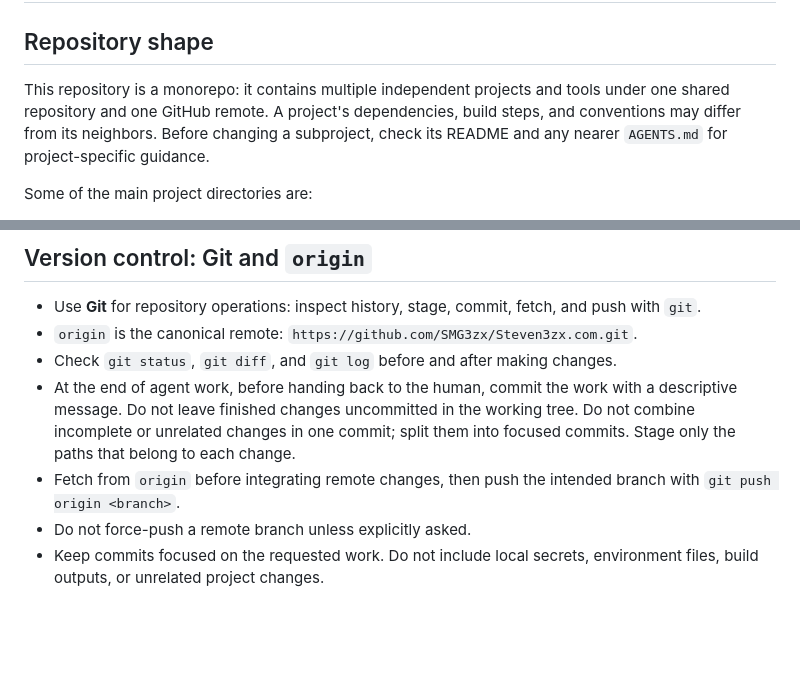
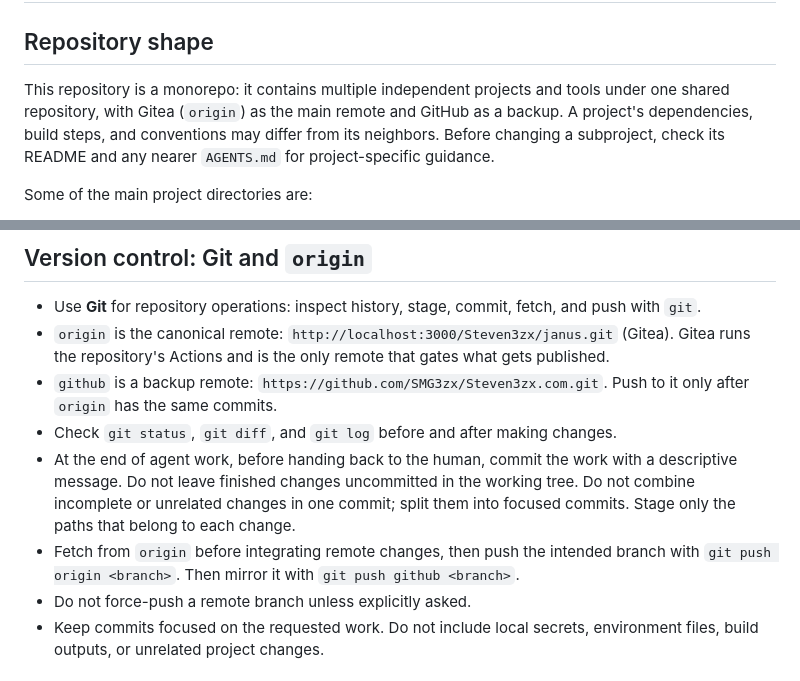
Before and after one commit to SMG3zx/Steven3zx.com, a Markdown page: AGENTS.md, 2 parts joined by grey strips. Drawn GitHub-style; blank space fills up the shorter version.

Commit message:
Make Gitea the canonical remote and GitHub the backup
origin now points at the janus repository on the local Gitea server,
which runs Actions and gates publishing. GitHub is kept as the github
remote and receives pushes after origin.

Co-Authored-By: Claude Haiku 5.5 <noreply@anthropic.com>

```diff
--- a/AGENTS.md
+++ b/AGENTS.md
@@ -2,7 +2,7 @@
 
 ## Repository shape
 
-This repository is a monorepo: it contains multiple independent projects and tools under one shared repository and one GitHub remote. A project's dependencies, build steps, and conventions may differ from its neighbors. Before changing a subproject, check its README and any nearer `AGENTS.md` for project-specific guidance.
+This repository is a monorepo: it contains multiple independent projects and tools under one shared repository, with Gitea (`origin`) as the main remote and GitHub as a backup. A project's dependencies, build steps, and conventions may differ from its neighbors. Before changing a subproject, check its README and any nearer `AGENTS.md` for project-specific guidance.
 
 Some of the main project directories are:
 
@@ -17,10 +17,11 @@ Any folder named `cold-storage` holds ideas for much later. Do not read, search,
 ## Version control: Git and `origin`
 
 - Use **Git** for repository operations: inspect history, stage, commit, fetch, and push with `git`.
-- `origin` is the canonical remote: `https://github.com/SMG3zx/Steven3zx.com.git`.
+- `origin` is the canonical remote: `http://localhost:3000/Steven3zx/janus.git` (Gitea). Gitea runs the repository's Actions and is the only remote that gates what gets published.
+- `github` is a backup remote: `https://github.com/SMG3zx/Steven3zx.com.git`. Push to it only after `origin` has the same commits.
 - Check `git status`, `git diff`, and `git log` before and after making changes.
 - At the end of agent work, before handing back to the human, commit the work with a descriptive message. Do not leave finished changes uncommitted in the working tree. Do not combine incomplete or unrelated changes in one commit; split them into focused commits. Stage only the paths that belong to each change.
-- Fetch from `origin` before integrating remote changes, then push the intended branch with `git push origin <branch>`.
+- Fetch from `origin` before integrating remote changes, then push the intended branch with `git push origin <branch>`. Then mirror it with `git push github <branch>`.
 - Do not force-push a remote branch unless explicitly asked.
 - Keep commits focused on the requested work. Do not include local secrets, environment files, build outputs, or unrelated project changes.
 
```
